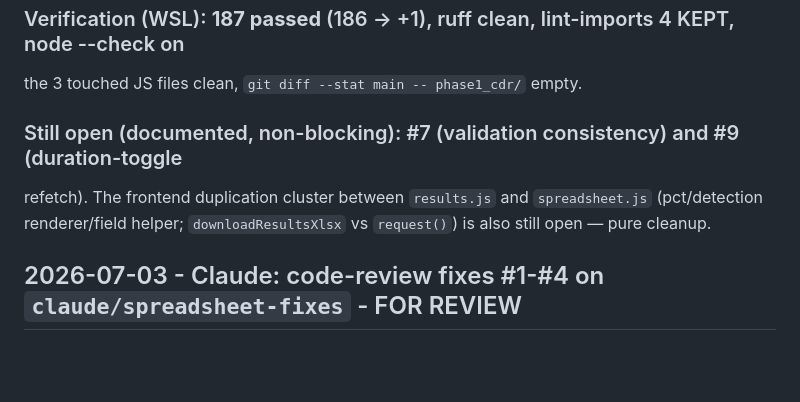
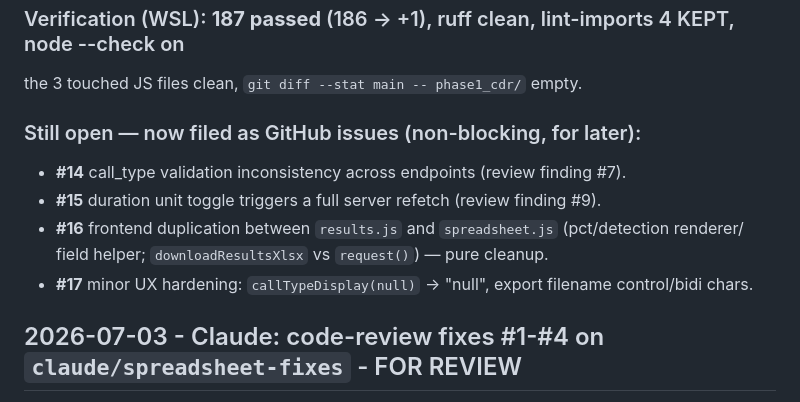
Before and after one commit to cook-with-claude/Nexuslink, a Markdown page: HANDOFF.md, the part around the change. Drawn GitHub-style; blank space fills up the shorter version.

Commit message:
claude: link deferred review findings to GitHub issues #14-#17
Co-Authored-By: Claude Opus 4.8 <noreply@anthropic.com>
Claude-Session: https://claude.ai/code/session_017wpdToTdnHgr33mPSY3imv

```diff
--- a/HANDOFF.md
+++ b/HANDOFF.md
@@ -35,9 +35,12 @@ win)**.
 ### Verification (WSL): **187 passed** (186 → +1), ruff clean, lint-imports 4 KEPT, node --check on
 the 3 touched JS files clean, `git diff --stat main -- phase1_cdr/` empty.
 
-### Still open (documented, non-blocking): #7 (validation consistency) and #9 (duration-toggle
-refetch). The frontend duplication cluster between `results.js` and `spreadsheet.js` (pct/detection
-renderer/field helper; `downloadResultsXlsx` vs `request()`) is also still open — pure cleanup.
+### Still open — now filed as GitHub issues (non-blocking, for later):
+- **#14** call_type validation inconsistency across endpoints (review finding #7).
+- **#15** duration unit toggle triggers a full server refetch (review finding #9).
+- **#16** frontend duplication between `results.js` and `spreadsheet.js` (pct/detection renderer/
+  field helper; `downloadResultsXlsx` vs `request()`) — pure cleanup.
+- **#17** minor UX hardening: `callTypeDisplay(null)` → "null", export filename control/bidi chars.
 
 ## 2026-07-03 - Claude: code-review fixes #1-#4 on `claude/spreadsheet-fixes` - FOR REVIEW
 
```
